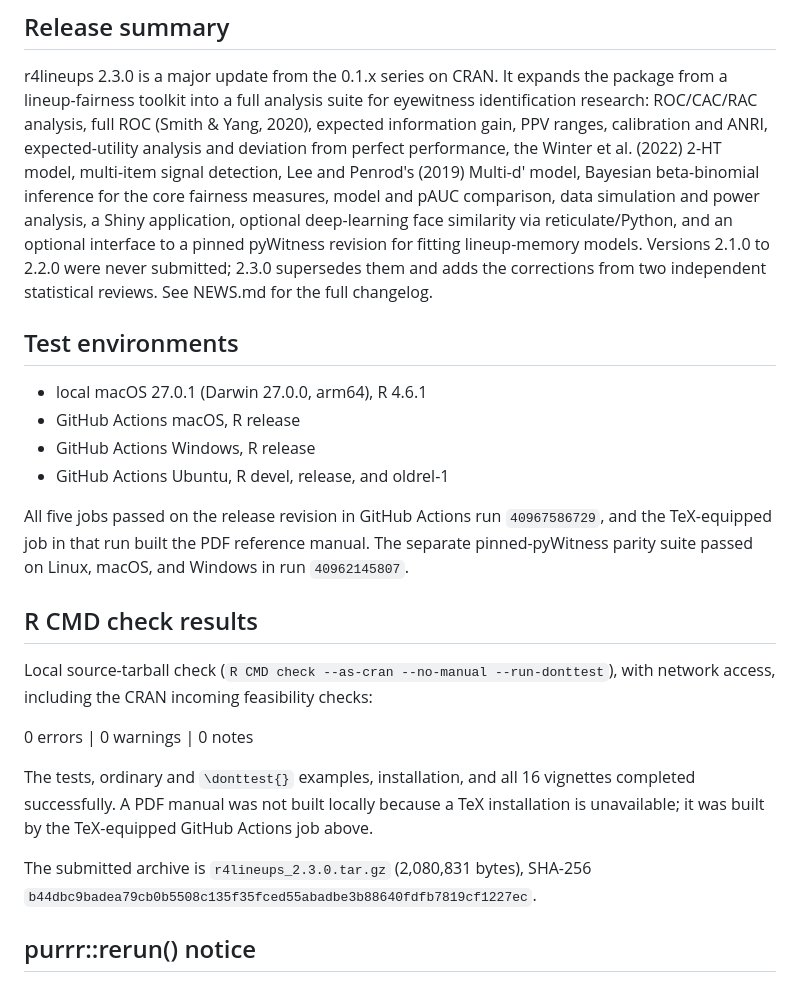
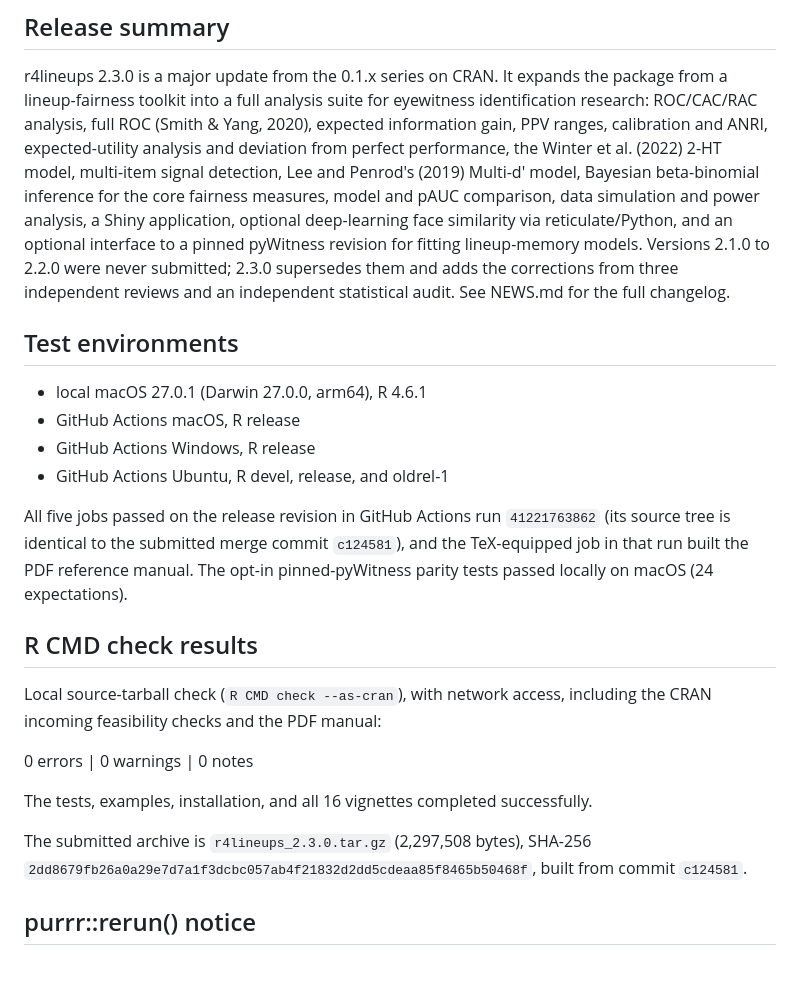
Before and after one commit to CGTZA2/r4lineups, a Markdown page: cran-comments.md, the part around the change. Rendered like a GitHub page.

Commit message:
Update cran-comments and the release checklist for the 31 October archive
Co-Authored-By: Claude Opus 5.5 <noreply@anthropic.com>

```diff
--- a/cran-comments.md
+++ b/cran-comments.md
@@ -13,8 +13,9 @@ fairness measures, model and pAUC comparison, data simulation and power
 analysis, a Shiny application, optional deep-learning face similarity via
 reticulate/Python, and an optional interface to a pinned pyWitness revision
 for fitting lineup-memory models. Versions 2.1.0 to 2.2.0 were never
-submitted; 2.3.0 supersedes them and adds the corrections from two
-independent statistical reviews. See NEWS.md for the full changelog.
+submitted; 2.3.0 supersedes them and adds the corrections from three
+independent reviews and an independent statistical audit. See NEWS.md for the
+full changelog.
 
 ## Test environments
 
@@ -24,24 +25,24 @@ independent statistical reviews. See NEWS.md for the full changelog.
 * GitHub Actions Ubuntu, R devel, release, and oldrel-1
 
 All five jobs passed on the release revision in GitHub Actions run
-`40967586729`, and the TeX-equipped job in that run built the PDF reference
-manual. The separate pinned-pyWitness parity suite passed on Linux, macOS, and
-Windows in run `40962145807`.
+`41221763862` (its source tree is identical to the submitted merge commit
+`c124581`), and the TeX-equipped job in that run built the PDF reference
+manual. The opt-in pinned-pyWitness parity tests passed locally on macOS
+(24 expectations).
 
 ## R CMD check results
 
-Local source-tarball check (`R CMD check --as-cran --no-manual --run-donttest`),
-with network access, including the CRAN incoming feasibility checks:
+Local source-tarball check (`R CMD check --as-cran`), with network access,
+including the CRAN incoming feasibility checks and the PDF manual:
 
 0 errors | 0 warnings | 0 notes
 
-The tests, ordinary and `\donttest{}` examples, installation, and all 16
-vignettes completed successfully. A PDF manual was not built locally because
-a TeX installation is unavailable; it was built by the TeX-equipped GitHub
-Actions job above.
+The tests, examples, installation, and all 16 vignettes completed
+successfully.
 
-The submitted archive is `r4lineups_2.3.0.tar.gz` (2,080,831 bytes), SHA-256
-`b44dbc9badea79cb0b5508c135f35fced55abadbe3b88640fdfb7819cf1227ec`.
+The submitted archive is `r4lineups_2.3.0.tar.gz` (2,297,508 bytes), SHA-256
+`2dd8679fb26a0a29e7d7a1f3dcbc057ab4f21832d2dd5cdeaa85f8465b50468f`, built
+from commit `c124581`.
 
 ## purrr::rerun() notice
 
```
Also changed, not shown: RELEASE_CHECKLIST.md (+20 -19 lines).
